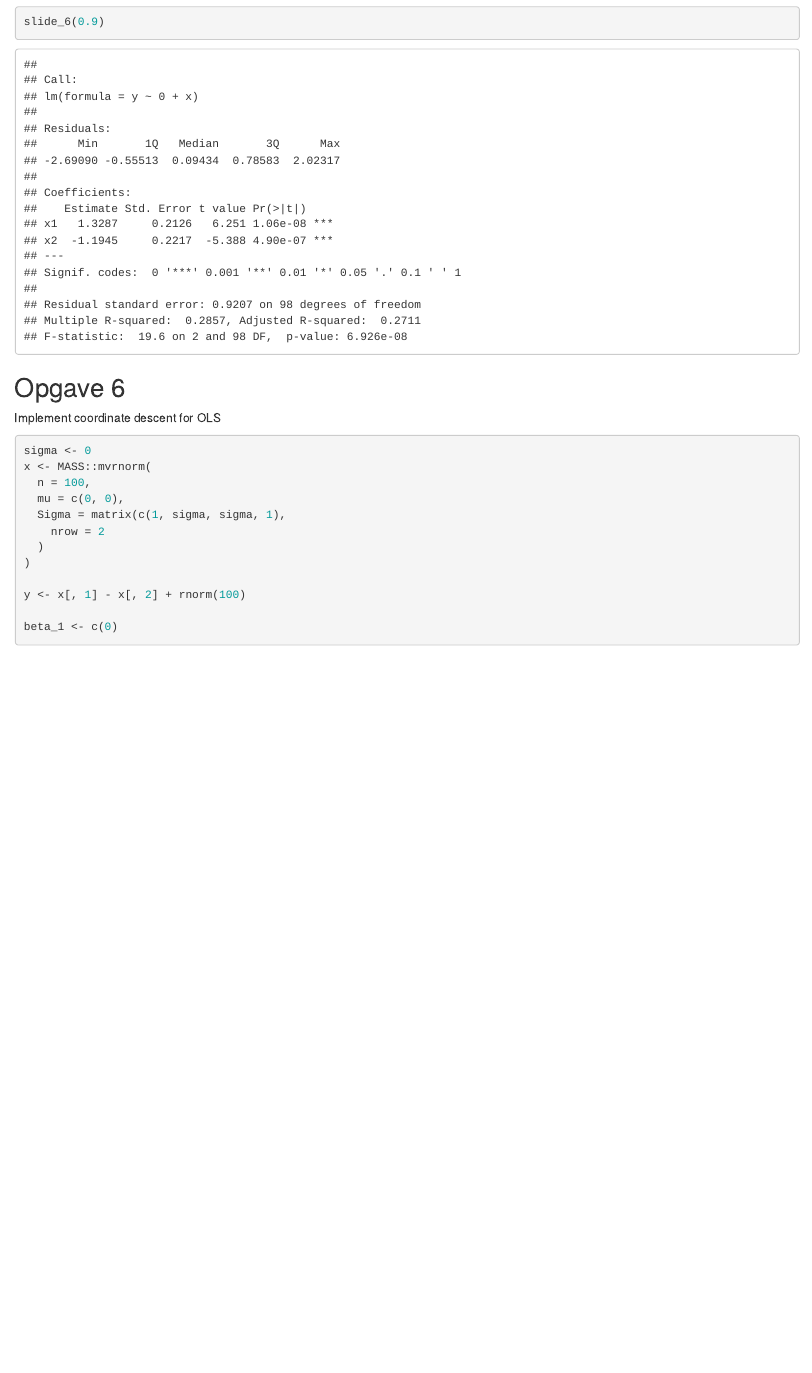
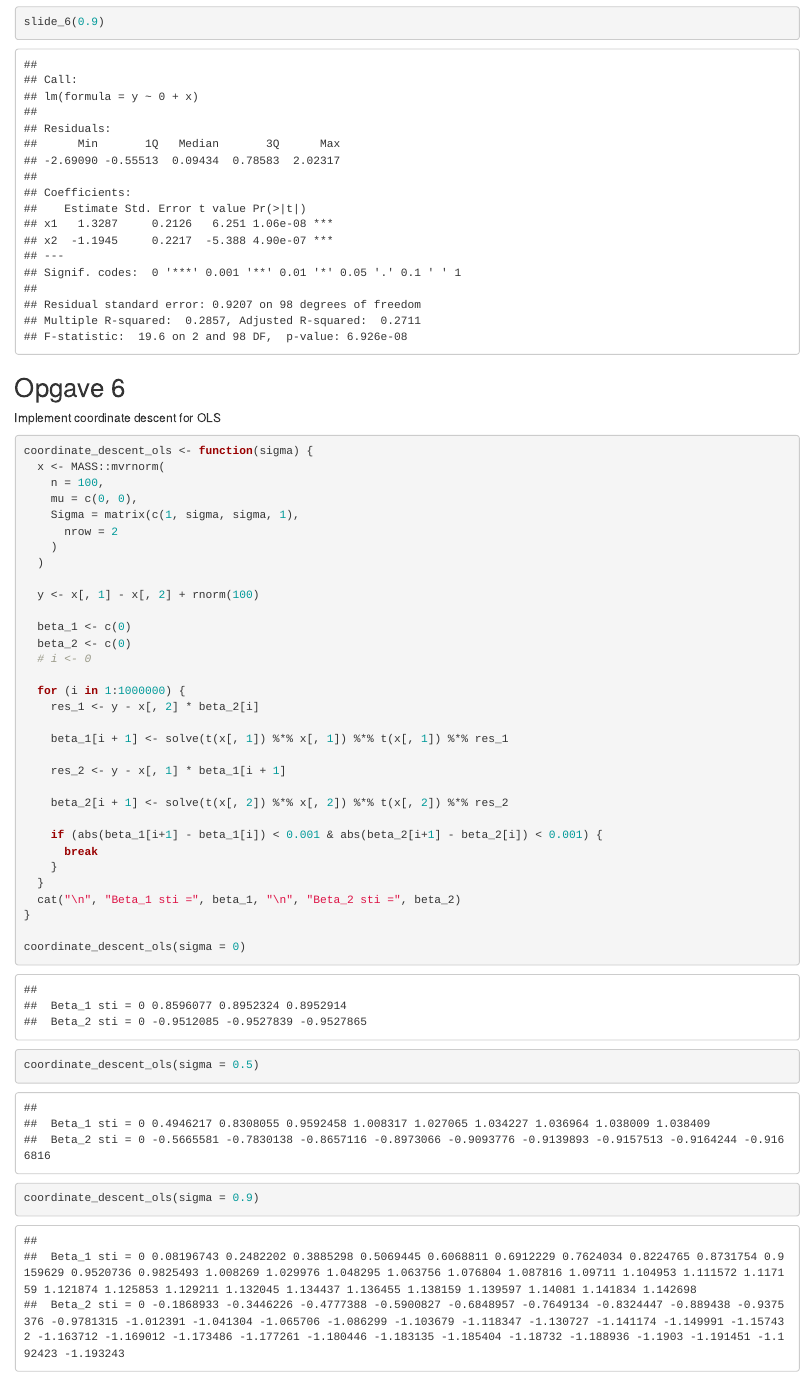
Before and after one commit to JonasBrunholm/Datamining, an R Markdown document (Lektion_4.Rmd): the page in a window 1100 px wide, from 1260 px down. Rendered offline with R 4.5, knitr and Pandoc, with nearby package versions; code that draws random numbers runs with fixed seeds of ours.

Commit message:
opgave 6

````diff
--- a/Lektion_4.Rmd
+++ b/Lektion_4.Rmd
@@ -45,20 +44,41 @@ Implement coordinate descent for OLS
 
 
 ```{r}
-sigma <- 0
-x <- MASS::mvrnorm(
-  n = 100,
-  mu = c(0, 0),
-  Sigma = matrix(c(1, sigma, sigma, 1),
-    nrow = 2
+
+coordinate_descent_ols <- function(sigma) {
+  x <- MASS::mvrnorm(
+    n = 100,
+    mu = c(0, 0),
+    Sigma = matrix(c(1, sigma, sigma, 1),
+      nrow = 2
+    )
   )
-)
 
-y <- x[, 1] - x[, 2] + rnorm(100)
+  y <- x[, 1] - x[, 2] + rnorm(100)
 
-beta_1 <- c(0)
+  beta_1 <- c(0)
+  beta_2 <- c(0)
+  # i <- 0
 
+  for (i in 1:1000000) {
+    res_1 <- y - x[, 2] * beta_2[i]
 
+    beta_1[i + 1] <- solve(t(x[, 1]) %*% x[, 1]) %*% t(x[, 1]) %*% res_1
+
+    res_2 <- y - x[, 1] * beta_1[i + 1]
+
+    beta_2[i + 1] <- solve(t(x[, 2]) %*% x[, 2]) %*% t(x[, 2]) %*% res_2
+
+    if (abs(beta_1[i+1] - beta_1[i]) < 0.001 & abs(beta_2[i+1] - beta_2[i]) < 0.001) {
+      break
+    }
+  }
+  cat("\n", "Beta_1 sti =", beta_1, "\n", "Beta_2 sti =", beta_2)
+}
+
+coordinate_descent_ols(sigma = 0)
+coordinate_descent_ols(sigma = 0.5)
+coordinate_descent_ols(sigma = 0.9)
 
 
 ```
````
Also changed, not shown: Lektion_4.Rmd (1 more changed lines).
